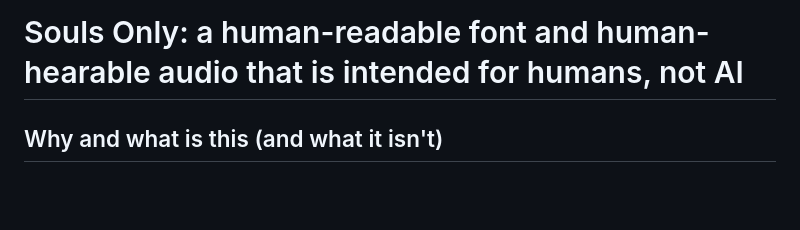
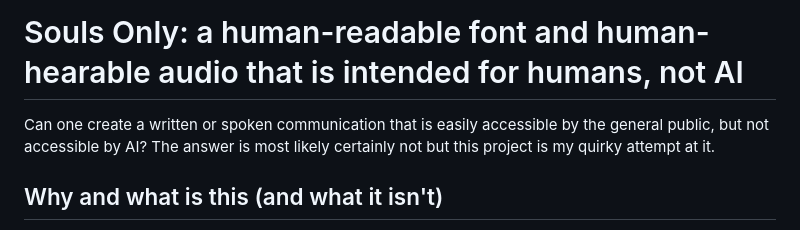
Before and after one commit to convictional/souls-only, a Markdown page: README.md, the part around the change. GitHub-like rendering; blank space fills up the shorter version.

```diff
--- a/README.md
+++ b/README.md
@@ -1,5 +1,6 @@
 # Souls Only: a human-readable font and human-hearable audio that is intended for humans, not AI
 
+Can one create a written or spoken communication that is easily accessible by the general public, but not accessible by AI? The answer is most likely certainly not but this project is my quirky attempt at it.
 
 ## Why and what is this (and what it isn't)
 
```
